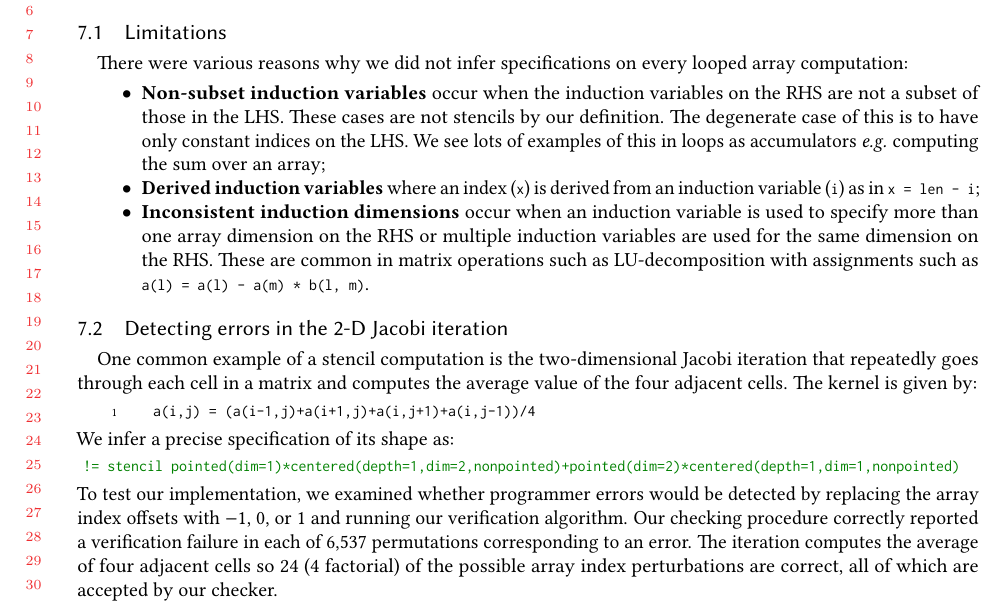
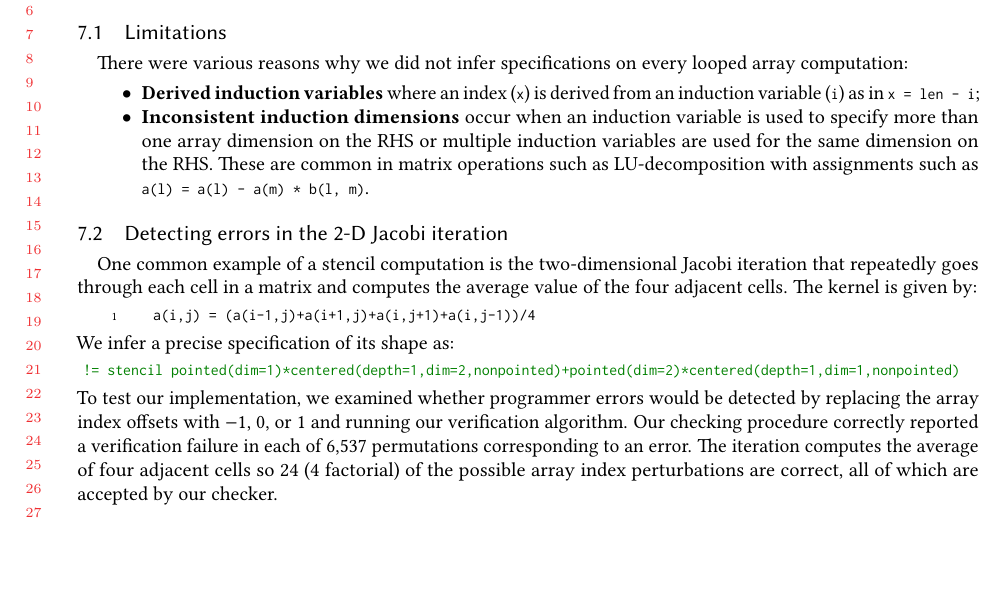
Before and after one commit to camfort/array-analyse, a LaTeX paper (oopsla17/oopsla17.tex, which reads oopsla17/evaluation.tex): part of page 19 of 22, cut so that both start at the same text, the shorter picture padded with empty space. Compiled offline with pdfLaTeX.

Commit message:
non-subset IVs not a problem

```diff
--- a/oopsla17/evaluation.tex
+++ b/oopsla17/evaluation.tex
@@ -99,12 +99,6 @@ always also paired with an upper bound.
 There were various reasons why we did not infer
 specifications on every looped array computation:
 \begin{itemize}
-\item \textbf{Non-subset induction variables} occur when the
-induction variables on the RHS are not a subset of those in the LHS. These
-cases are not stencils by our definition. The degenerate case of this
-is to have only constant indices on the LHS. We see lots of examples
-of this in loops as accumulators \eg{} computing the sum over an array;
-
 \item \textbf{Derived induction variables} where an
 index (\mintinline{fortran}{x}) is derived from an
 induction variable (\mintinline{fortran}{i}) as in
```
